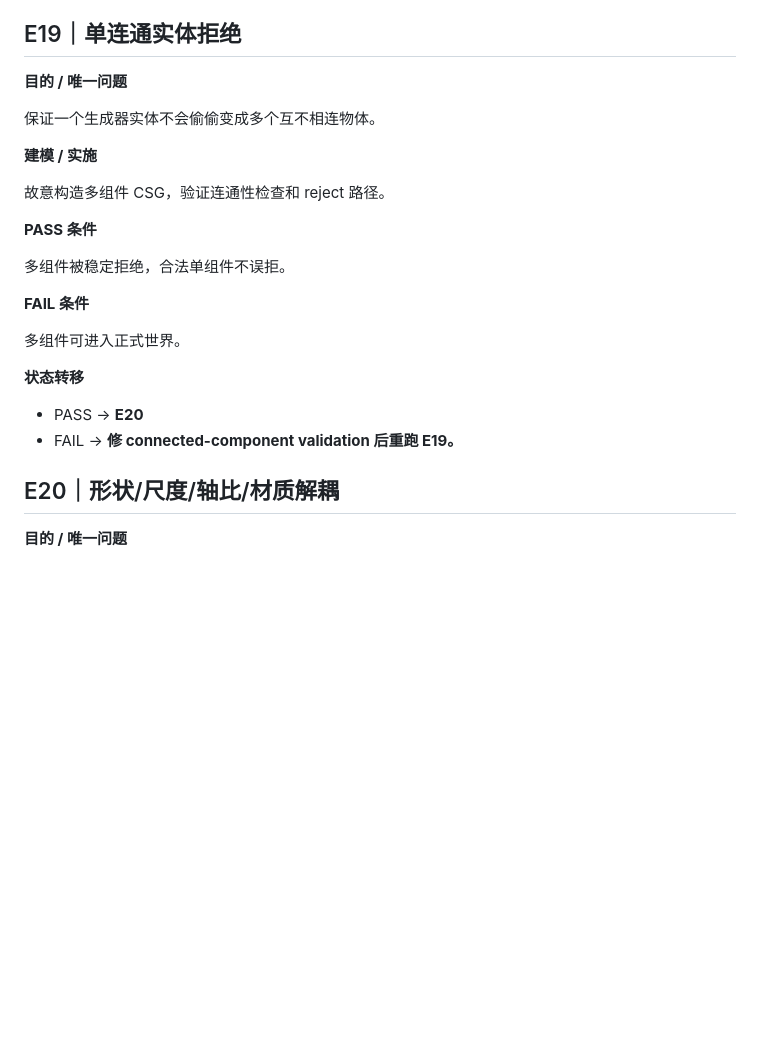
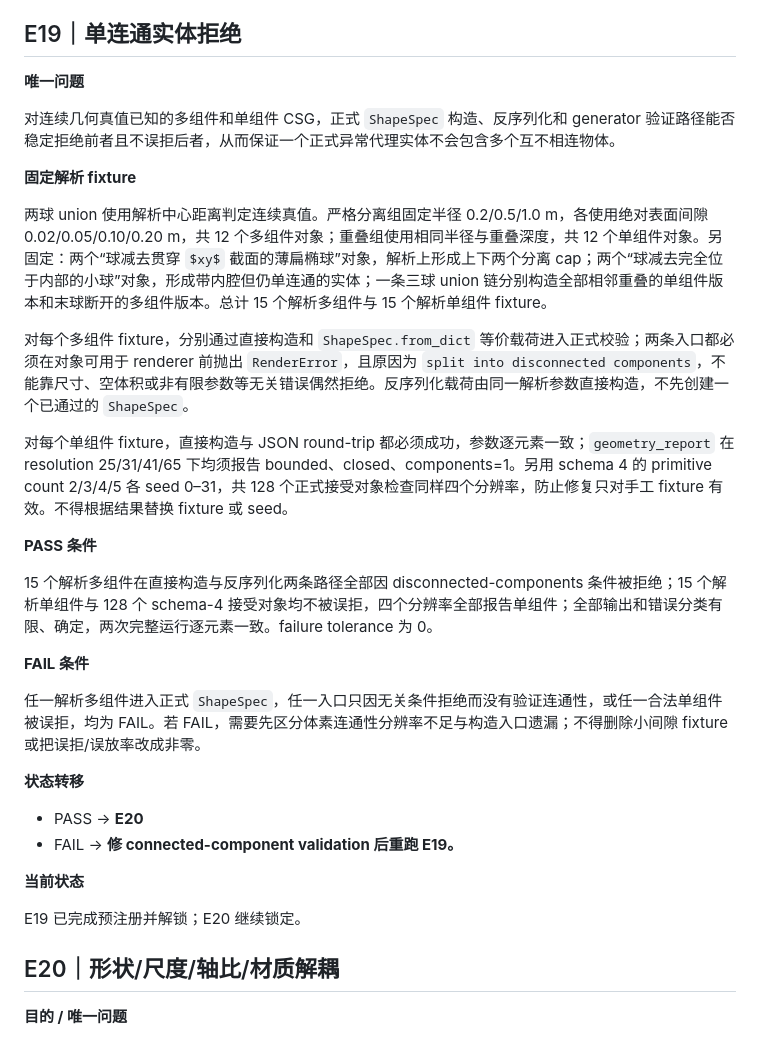
Before and after one commit to JasonGao1010/Anomaly, a Markdown page: AJAE实验执行状态机.md, the part around the change. Drawn GitHub-style; some formulas as TeX source; blank space fills up the shorter version.

Commit message:
Freeze E19 connectivity rejection audit

```diff
--- a/AJAE实验执行状态机.md
+++ b/AJAE实验执行状态机.md
@@ -1854,26 +1854,34 @@ E18b-v2 PASS，E19 解锁。
 
 ## E19｜单连通实体拒绝
 
-**目的 / 唯一问题**
-
-保证一个生成器实体不会偷偷变成多个互不相连物体。
-
-**建模 / 实施**
-
-故意构造多组件 CSG，验证连通性检查和 reject 路径。
-
-**PASS 条件**
-
-多组件被稳定拒绝，合法单组件不误拒。
-
-**FAIL 条件**
-
-多组件可进入正式世界。
+**唯一问题**
+
+对连续几何真值已知的多组件和单组件 CSG，正式 `ShapeSpec` 构造、反序列化和 generator 验证路径能否稳定拒绝前者且不误拒后者，从而保证一个正式异常代理实体不会包含多个互不相连物体。
+
+**固定解析 fixture**
+
+两球 union 使用解析中心距离判定连续真值。严格分离组固定半径 0.2/0.5/1.0 m，各使用绝对表面间隙 0.02/0.05/0.10/0.20 m，共 12 个多组件对象；重叠组使用相同半径与重叠深度，共 12 个单组件对象。另固定：两个“球减去贯穿 $xy$ 截面的薄扁椭球”对象，解析上形成上下两个分离 cap；两个“球减去完全位于内部的小球”对象，形成带内腔但仍单连通的实体；一条三球 union 链分别构造全部相邻重叠的单组件版本和末球断开的多组件版本。总计 15 个解析多组件与 15 个解析单组件 fixture。
+
+对每个多组件 fixture，分别通过直接构造和 `ShapeSpec.from_dict` 等价载荷进入正式校验；两条入口都必须在对象可用于 renderer 前抛出 `RenderError`，且原因为 `split into disconnected components`，不能靠尺寸、空体积或非有限参数等无关错误偶然拒绝。反序列化载荷由同一解析参数直接构造，不先创建一个已通过的 `ShapeSpec`。
+
+对每个单组件 fixture，直接构造与 JSON round-trip 都必须成功，参数逐元素一致；`geometry_report` 在 resolution 25/31/41/65 下均须报告 bounded、closed、components=1。另用 schema 4 的 primitive count 2/3/4/5 各 seed 0–31，共 128 个正式接受对象检查同样四个分辨率，防止修复只对手工 fixture 有效。不得根据结果替换 fixture 或 seed。
+
+**PASS 条件**
+
+15 个解析多组件在直接构造与反序列化两条路径全部因 disconnected-components 条件被拒绝；15 个解析单组件与 128 个 schema-4 接受对象均不被误拒，四个分辨率全部报告单组件；全部输出和错误分类有限、确定，两次完整运行逐元素一致。failure tolerance 为 0。
+
+**FAIL 条件**
+
+任一解析多组件进入正式 `ShapeSpec`，任一入口只因无关条件拒绝而没有验证连通性，或任一合法单组件被误拒，均为 FAIL。若 FAIL，需要先区分体素连通性分辨率不足与构造入口遗漏；不得删除小间隙 fixture 或把误拒/误放率改成非零。
 
 **状态转移**
 
 - PASS → **E20**
 - FAIL → **修 connected-component validation 后重跑 E19。**
+
+**当前状态**
+
+E19 已完成预注册并解锁；E20 继续锁定。
 
 
 ## E20｜形状/尺度/轴比/材质解耦
```
